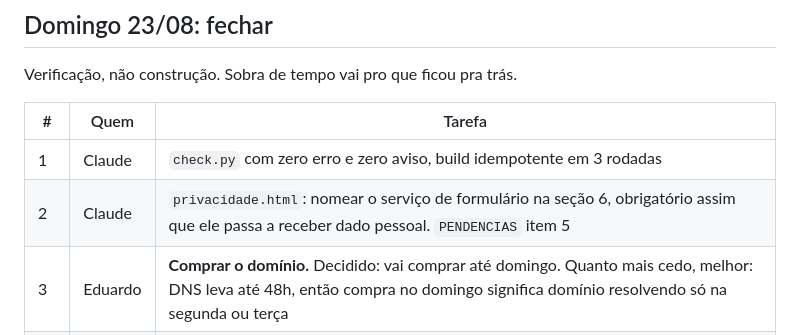
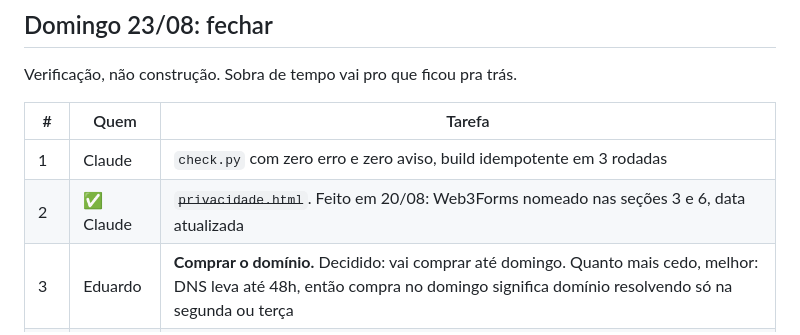
Before and after one commit to eduaraujogh/slowexe, a Markdown page: docs/PLANO-ATE-DOMINGO.md, the part around the change. GitHub-like rendering.

```diff
--- a/docs/PLANO-ATE-DOMINGO.md
+++ b/docs/PLANO-ATE-DOMINGO.md
@@ -67,7 +67,7 @@ Verificação, não construção. Sobra de tempo vai pro que ficou pra trás.
 | # | Quem | Tarefa |
 |---|---|---|
 | 1 | Claude | `check.py` com zero erro e zero aviso, build idempotente em 3 rodadas |
-| 2 | Claude | `privacidade.html`: nomear o serviço de formulário na seção 6, obrigatório assim que ele passa a receber dado pessoal. `PENDENCIAS` item 5 |
+| 2 | ✅ Claude | ~~`privacidade.html`~~. Feito em 20/08: Web3Forms nomeado nas seções 3 e 6, data atualizada |
 | 3 | Eduardo | **Comprar o domínio.** Decidido: vai comprar até domingo. Quanto mais cedo, melhor: DNS leva até 48h, então compra no domingo significa domínio resolvendo só na segunda ou terça |
 | 4 | Claude | Revisão página por página, 5 larguras, 2 idiomas, console limpo |
 | 4b | Claude | Deixar a troca de endereço pronta: `SITE_URL` em `tools/siteconfig.py`, `CNAME` e o passo de Settings documentados. Vira serviço de 3 minutos no dia em que o domínio existir, sem retrabalho |
```
Also changed, not shown: docs/PENDENCIAS.md (+10 -0 lines).
